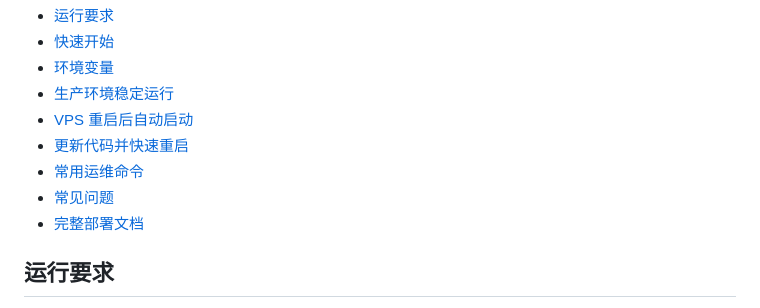
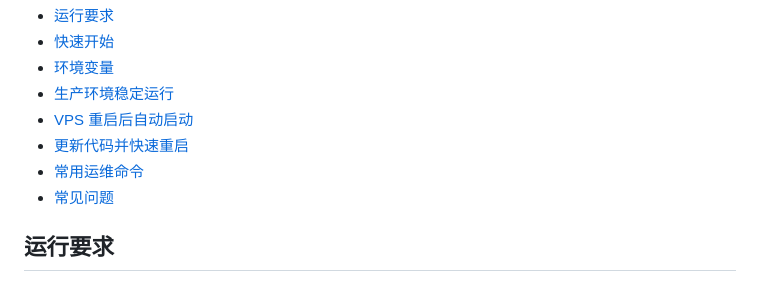
Before and after one commit to o2sky/tgmag, a Markdown page: README.md, the part around the change. GitHub-like rendering.

```diff
--- a/README.md
+++ b/README.md
@@ -15,7 +15,6 @@
 - [更新代码并快速重启](#更新代码并快速重启)
 - [常用运维命令](#常用运维命令)
 - [常见问题](#常见问题)
-- [完整部署文档](#完整部署文档)
 
 ## 运行要求
 
```
